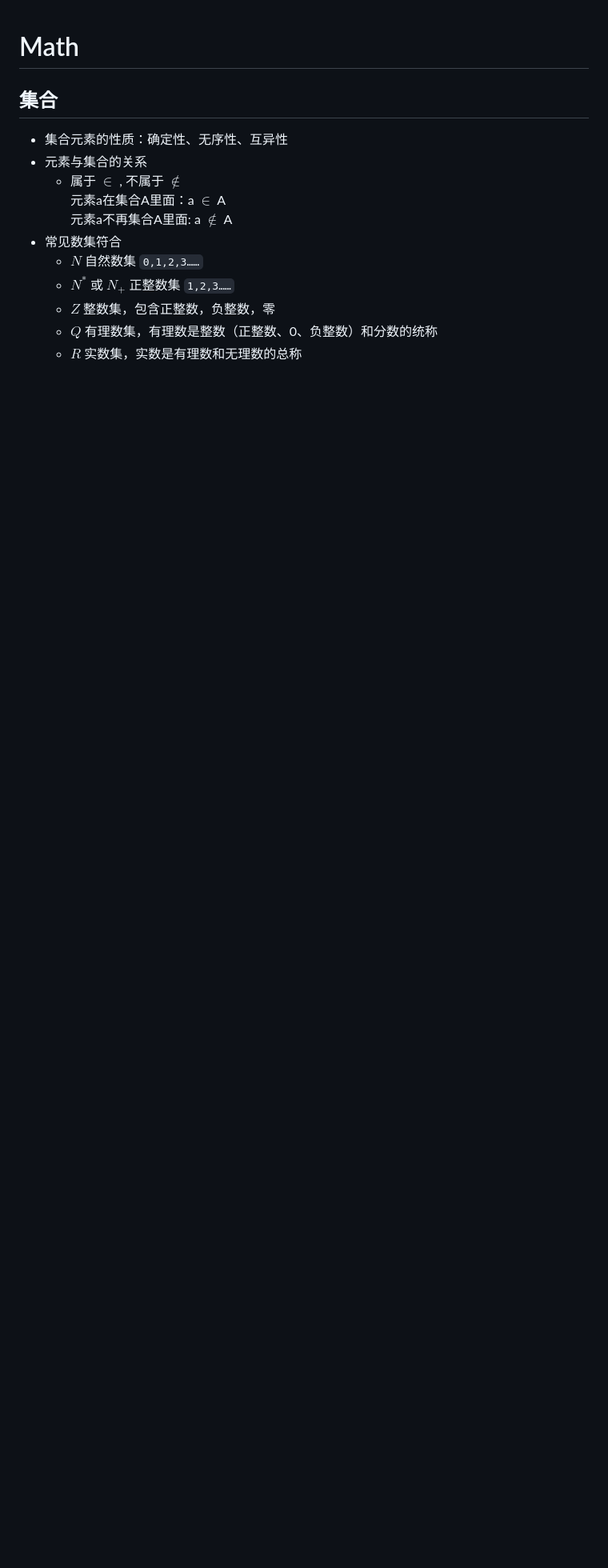
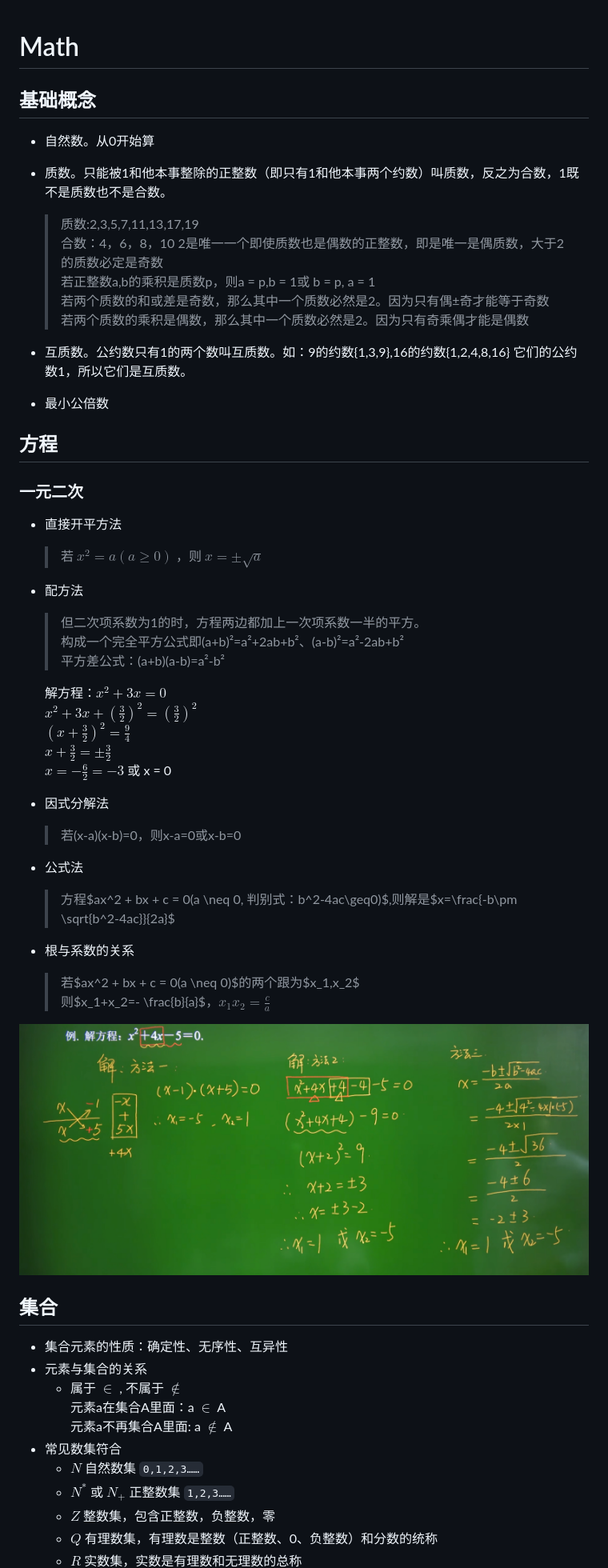
Before and after one commit to ifuture-pro/developer-notes, a Markdown page: Artificial-Intelligence/math.md, the part around the change printed below. Shown: that part at 80% size. GitHub-like rendering; pictures changed too: assets/img/解一元二次.png (added); blank space fills up the shorter version.

Commit message:
math

```diff
--- a/Artificial-Intelligence/math.md
+++ b/Artificial-Intelligence/math.md
@@ -1,4 +1,52 @@
 # Math
+## 基础概念
+* 自然数。从0开始算
+* 质数。只能被1和他本事整除的正整数（即只有1和他本事两个约数）叫质数，反之为合数，1既不是质数也不是合数。
+
+  > 质数:2,3,5,7,11,13,17,19
+  > 合数：4，6，8，10
+  > 2是唯一一个即使质数也是偶数的正整数，即是唯一是偶质数，大于2的质数必定是奇数
+  > 若正整数a,b的乘积是质数p，则a = p,b = 1或 b = p, a = 1
+  > 若两个质数的和或差是奇数，那么其中一个质数必然是2。因为只有偶±奇才能等于奇数
+  > 若两个质数的乘积是偶数，那么其中一个质数必然是2。因为只有奇乘偶才能是偶数
+
+* 互质数。公约数只有1的两个数叫互质数。如：9的约数{1,3,9},16的约数{1,2,4,8,16} 它们的公约数1，所以它们是互质数。
+
+* 最小公倍数
+
+## 方程
+### 一元二次
+* 直接开平方法
+
+  > 若 $x^2=a(a \geq 0)$ ，则 $x=\pm \sqrt{a}$
+
+* 配方法
+
+  > 但二次项系数为1的时，方程两边都加上一次项系数一半的平方。
+  > 构成一个完全平方公式即(a+b)²=a²+2ab+b²、(a-b)²=a²-2ab+b²
+  > 平方差公式：(a+b)(a-b)=a²-b²
+
+  解方程：$x^2 + 3x = 0$
+  $x^2 + 3x + (\frac{3}{2})^2 = (\frac{3}{2})^2$
+  $(x+\frac{3}{2})^2 = \frac{9}{4}$
+  $x+\frac{3}{2} = \pm \frac{3}{2}$
+  $x = -\frac{6}{2} = -3$ 或 x = 0
+
+* 因式分解法
+
+  > 若(x-a)(x-b)=0，则x-a=0或x-b=0
+
+* 公式法
+
+  > 方程$ax^2 + bx + c = 0(a \neq 0, 判别式：b^2-4ac\geq0)$,则解是$x=\frac{-b\pm \sqrt{b^2-4ac}}{2a}$
+
+* 根与系数的关系
+
+  > 若$ax^2 + bx + c = 0(a \neq 0)$的两个跟为$x_1,x_2$
+  > 则$x_1+x_2=- \frac{b}{a}$，$x_1x_2=\frac{c}{a}$
+
+![](../assets/img/解一元二次.png)
+
 
 ## 集合
 * 集合元素的性质：确定性、无序性、互异性
```
Also changed, not shown: other parts of Artificial-Intelligence/math.md (+6 -0 lines).
